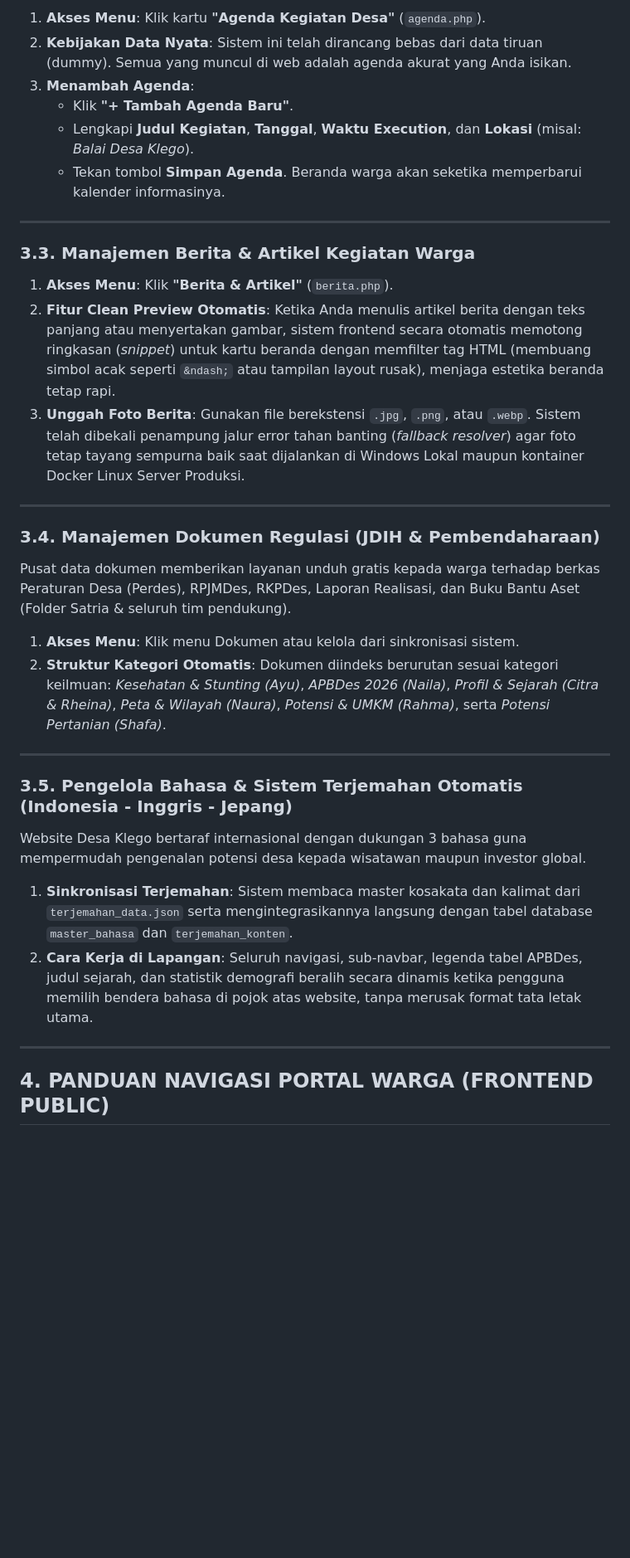
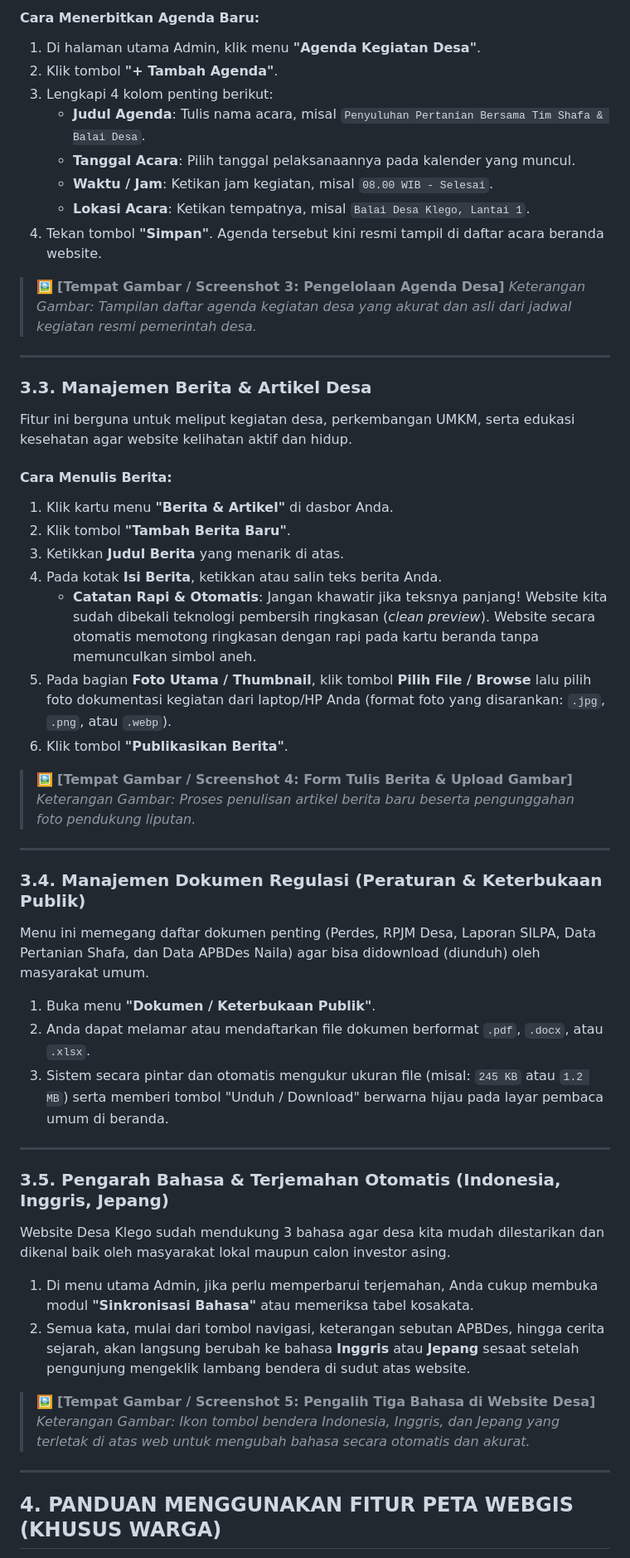
Before and after one commit to dartyourt/websitedesaklego, a Markdown page: guide/User_Manual_Sistem_Website_Desa_Klego.md, the part around one of its changes. Shown at 83% size. Drawn GitHub-style; blank space fills up the shorter version.

```diff
--- a/guide/User_Manual_Sistem_Website_Desa_Klego.md
+++ b/guide/User_Manual_Sistem_Website_Desa_Klego.md
@@ -74,35 +89,55 @@ Agenda desa berfungsi memberitahukan warga mengenai acara rapat bulanan, jadwal
 
-1. **Akses Menu**: Klik kartu **"Agenda Kegiatan Desa"** (`agenda.php`).
-2. **Kebijakan Data Nyata**: Sistem ini telah dirancang bebas dari data tiruan (dummy). Semua yang muncul di web adalah agenda akurat yang Anda isikan.
-3. **Menambah Agenda**:
-   * Klik **"+ Tambah Agenda Baru"**.
-   * Lengkapi **Judul Kegiatan**, **Tanggal**, **Waktu Execution**, dan **Lokasi** (misal: *Balai Desa Klego*).
-   * Tekan tombol **Simpan Agenda**. Beranda warga akan seketika memperbarui kalender informasinya.
+#### Cara Menerbitkan Agenda Baru:
+1. Di halaman utama Admin, klik menu **"Agenda Kegiatan Desa"**.
+2. Klik tombol **"+ Tambah Agenda"**.
+3. Lengkapi 4 kolom penting berikut:
+   * **Judul Agenda**: Tulis nama acara, misal `Penyuluhan Pertanian Bersama Tim Shafa & Balai Desa`.
+   * **Tanggal Acara**: Pilih tanggal pelaksanaannya pada kalender yang muncul.
+   * **Waktu / Jam**: Ketikan jam kegiatan, misal `08.00 WIB - Selesai`.
+   * **Lokasi Acara**: Ketikan tempatnya, misal `Balai Desa Klego, Lantai 1`.
+4. Tekan tombol **"Simpan"**. Agenda tersebut kini resmi tampil di daftar acara beranda website.
+
+> 🖼️ **[Tempat Gambar / Screenshot 3: Pengelolaan Agenda Desa]**
+> *Keterangan Gambar: Tampilan daftar agenda kegiatan desa yang akurat dan asli dari jadwal kegiatan resmi pemerintah desa.*
 
 ---
 
-### 3.3. Manajemen Berita & Artikel Kegiatan Warga
-1. **Akses Menu**: Klik **"Berita & Artikel"** (`berita.php`).
-2. **Fitur Clean Preview Otomatis**: Ketika Anda menulis artikel berita dengan teks panjang atau menyertakan gambar, sistem frontend secara otomatis memotong ringkasan (*snippet*) untuk kartu beranda dengan memfilter tag HTML (membuang simbol acak seperti `&ndash;` atau tampilan layout rusak), menjaga estetika beranda tetap rapi.
-3. **Unggah Foto Berita**: Gunakan file berekstensi `.jpg`, `.png`, atau `.webp`. Sistem telah dibekali penampung jalur error tahan banting (*fallback resolver*) agar foto tetap tayang sempurna baik saat dijalankan di Windows Lokal maupun kontainer Docker Linux Server Produksi.
+### 3.3. Manajemen Berita & Artikel Desa
+Fitur ini berguna untuk meliput kegiatan desa, perkembangan UMKM, serta edukasi kesehatan agar website kelihatan aktif dan hidup.
+
+#### Cara Menulis Berita:
+1. Klik kartu menu **"Berita & Artikel"** di dasbor Anda.
+2. Klik tombol **"Tambah Berita Baru"**.
+3. Ketikkan **Judul Berita** yang menarik di atas.
+4. Pada kotak **Isi Berita**, ketikkan atau salin teks berita Anda.
+   * **Catatan Rapi & Otomatis**: Jangan khawatir jika teksnya panjang! Website kita sudah dibekali teknologi pembersih ringkasan (*clean preview*). Website secara otomatis memotong ringkasan dengan rapi pada kartu beranda tanpa memunculkan simbol aneh.
+5. Pada bagian **Foto Utama / Thumbnail**, klik tombol **Pilih File / Browse** lalu pilih foto dokumentasi kegiatan dari laptop/HP Anda (format foto yang disarankan: `.jpg`, `.png`, atau `.webp`).
+6. Klik tombol **"Publikasikan Berita"**.
+
+> 🖼️ **[Tempat Gambar / Screenshot 4: Form Tulis Berita & Upload Gambar]**
+> *Keterangan Gambar: Proses penulisan artikel berita baru beserta pengunggahan foto pendukung liputan.*
 
 ---
 
-### 3.4. Manajemen Dokumen Regulasi (JDIH & Pembendaharaan)
-Pusat data dokumen memberikan layanan unduh gratis kepada warga terhadap berkas Peraturan Desa (Perdes), RPJMDes, RKPDes, Laporan Realisasi, dan Buku Bantu Aset (Folder Satria & seluruh tim pendukung).
+### 3.4. Manajemen Dokumen Regulasi (Peraturan & Keterbukaan Publik)
+Menu ini memegang daftar dokumen penting (Perdes, RPJM Desa, Laporan SILPA, Data Pertanian Shafa, dan Data APBDes Naila) agar bisa didownload (diunduh) oleh masyarakat umum.
 
-1. **Akses Menu**: Klik menu Dokumen atau kelola dari sinkronisasi sistem.
-2. **Struktur Kategori Otomatis**: Dokumen diindeks berurutan sesuai kategori keilmuan: *Kesehatan & Stunting (Ayu)*, *APBDes 2026 (Naila)*, *Profil & Sejarah (Citra & Rheina)*, *Peta & Wilayah (Naura)*, *Potensi & UMKM (Rahma)*, serta *Potensi Pertanian (Shafa)*.
+1. Buka menu **"Dokumen / Keterbukaan Publik"**.
+2. Anda dapat melamar atau mendaftarkan file dokumen berformat `.pdf`, `.docx`, atau `.xlsx`.
+3. Sistem secara pintar dan otomatis mengukur ukuran file (misal: `245 KB` atau `1.2 MB`) serta memberi tombol "Unduh / Download" berwarna hijau pada layar pembaca umum di beranda.
 
 ---
 
-### 3.5. Pengelola Bahasa & Sistem Terjemahan Otomatis (Indonesia - Inggris - Jepang)
-Website Desa Klego bertaraf internasional dengan dukungan 3 bahasa guna mempermudah pengenalan potensi desa kepada wisatawan maupun investor global.
+### 3.5. Pengarah Bahasa & Terjemahan Otomatis (Indonesia, Inggris, Jepang)
+Website Desa Klego sudah mendukung 3 bahasa agar desa kita mudah dilestarikan dan dikenal baik oleh masyarakat lokal maupun calon investor asing.
 
-1. **Sinkronisasi Terjemahan**: Sistem membaca master kosakata dan kalimat dari `terjemahan_data.json` serta mengintegrasikannya langsung dengan tabel database `master_bahasa` dan `terjemahan_konten`.
-2. **Cara Kerja di Lapangan**: Seluruh navigasi, sub-navbar, legenda tabel APBDes, judul sejarah, dan statistik demografi beralih secara dinamis ketika pengguna memilih bendera bahasa di pojok atas website, tanpa merusak format tata letak utama.
+1. Di menu utama Admin, jika perlu memperbarui terjemahan, Anda cukup membuka modul **"Sinkronisasi Bahasa"** atau memeriksa tabel kosakata.
+2. Semua kata, mulai dari tombol navigasi, keterangan sebutan APBDes, hingga cerita sejarah, akan langsung berubah ke bahasa **Inggris** atau **Jepang** sesaat setelah pengunjung mengeklik lambang bendera di sudut atas website.
+
+> 🖼️ **[Tempat Gambar / Screenshot 5: Pengalih Tiga Bahasa di Website Desa]**
+> *Keterangan Gambar: Ikon tombol bendera Indonesia, Inggris, dan Jepang yang terletak di atas web untuk mengubah bahasa secara otomatis dan akurat.*
 
 ---
 
-## 4. PANDUAN NAVIGASI PORTAL WARGA (FRONTEND PUBLIC)
+## 4. PANDUAN MENGGUNAKAN FITUR PETA WEBGIS (KHUSUS WARGA)
 
```
Also changed, not shown: other parts of guide/User_Manual_Sistem_Website_Desa_Klego.md (+96 -66 lines), guide/Arsitektur_Sistem_dan_Infrastruktur_Desa_Klego.md (+91 -112 lines).
